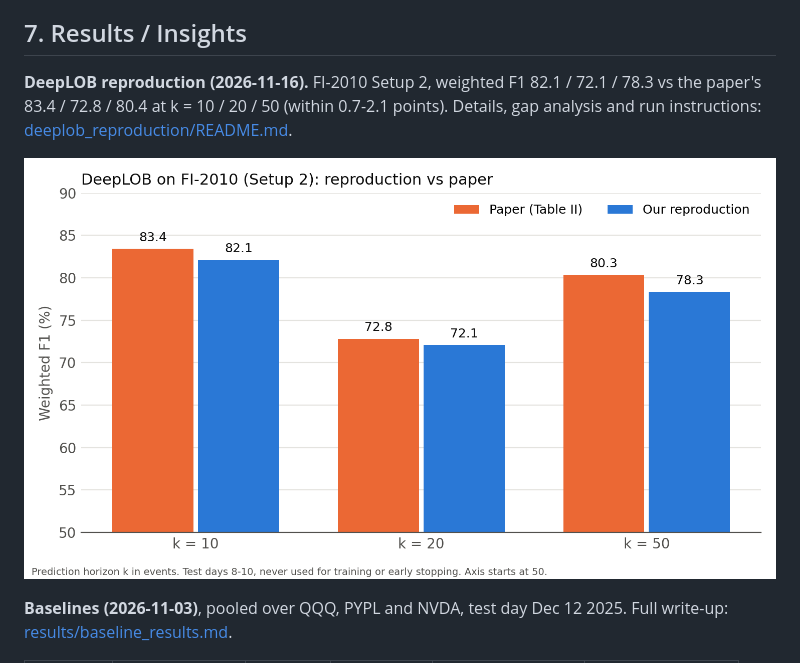
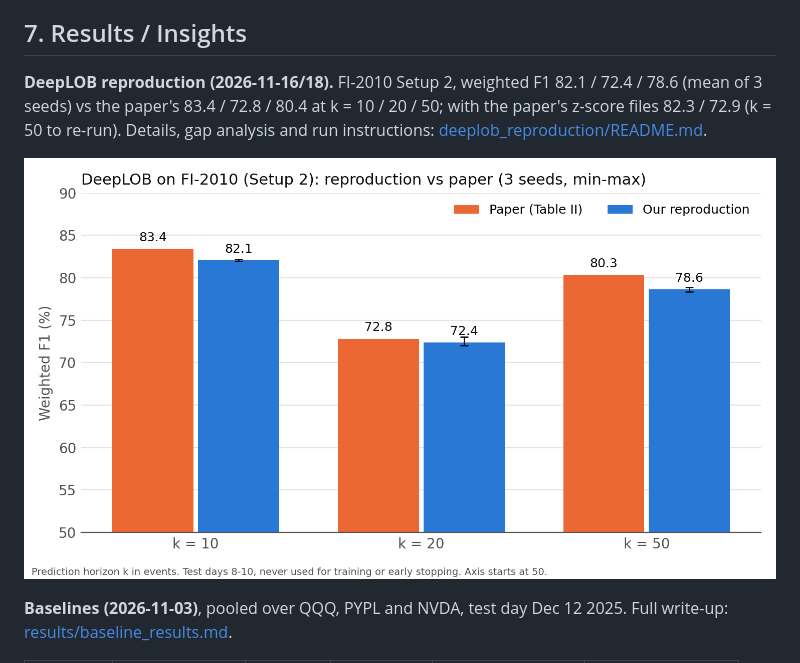
Before and after one commit to jfanshawe2/DeepLearningAI, a Markdown page: README.md, the part around the change. Drawn GitHub-style; pictures changed too: deeplob_reproduction/results/fi2010_vs_paper.png.

```diff
--- a/README.md
+++ b/README.md
@@ -81,8 +81,8 @@ DeepLOB on FI-2010: see [deeplob_reproduction/README.md](deeplob_reproduction/RE
 
 ## 7. Results / Insights
 
-**DeepLOB reproduction (2026-11-16).** FI-2010 Setup 2, weighted F1 82.1 / 72.1 / 78.3 vs the paper's
-83.4 / 72.8 / 80.4 at k = 10 / 20 / 50 (within 0.7-2.1 points). Details, gap analysis and run instructions:
+**DeepLOB reproduction (2026-11-16/18).** FI-2010 Setup 2, weighted F1 82.1 / 72.4 / 78.6 (mean of 3 seeds) vs
+the paper's 83.4 / 72.8 / 80.4 at k = 10 / 20 / 50; with the paper's z-score files 82.3 / 72.9 (k = 50 to re-run). Details, gap analysis and run instructions:
 [deeplob_reproduction/README.md](deeplob_reproduction/README.md).
 
 ![DeepLOB reproduction](deeplob_reproduction/results/fi2010_vs_paper.png)
```
Also changed, not shown: ProgressTracker.md (+3 -0 lines), deeplob_reproduction/README.md (+18 -13 lines), 8 other files.
